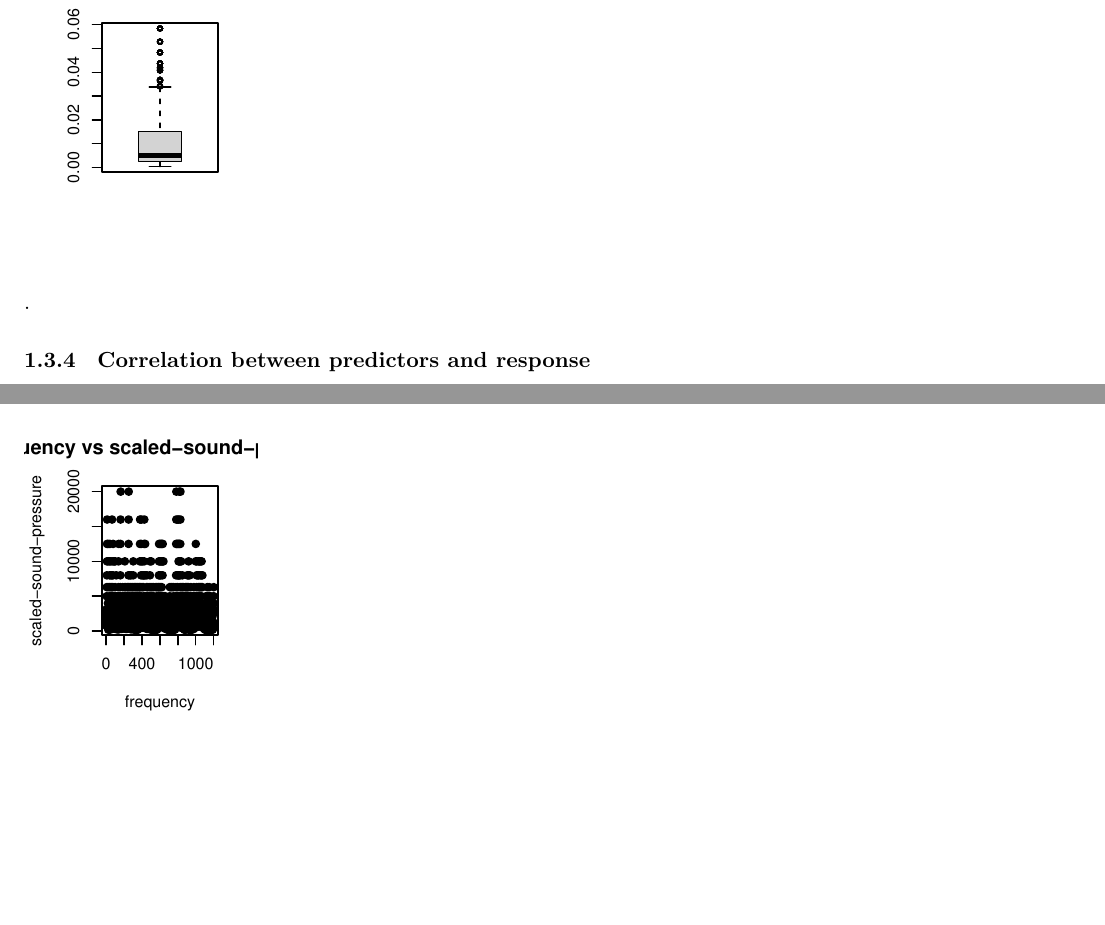
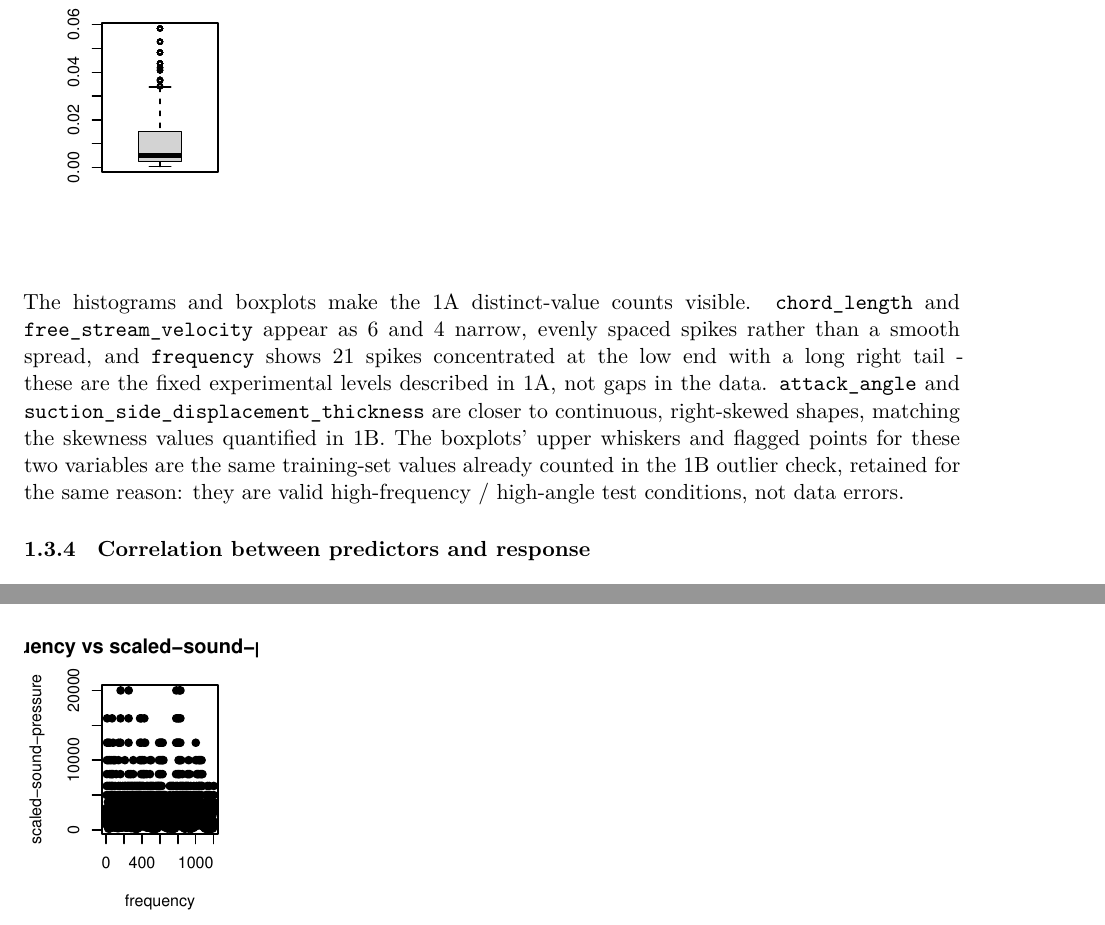
Before and after one commit to khangthinhne/stat452-final-project, an R Markdown document (Part1.Rmd): two parts of pages 15 and 16 of 44, joined at a grey line, cut so that both start at the same text, the shorter picture padded with empty space. Rendered offline with R 4.5, knitr and Pandoc, then LaTeX, with nearby package versions; some code elsewhere in the file could not run offline; a font, style sheet, LaTeX package, included part or bibliography that could not be used is replaced or left out.

Commit message:
docs: interpret 1C predictor histograms and boxplots

````diff
--- a/Part1.Rmd
+++ b/Part1.Rmd
@@ -711,7 +711,17 @@ par(mfrow = c(1,1))
 
 ```
 
-.
+The histograms and boxplots make the 1A distinct-value counts visible. `chord_length`
+and `free_stream_velocity` appear as `r n_levels_chord` and `r n_levels_vel`
+narrow, evenly spaced spikes rather than a smooth spread, and `frequency` shows
+`r n_levels_freq` spikes concentrated at the low end with a long right tail -
+these are the fixed experimental levels described in 1A, not gaps in the data.
+`attack_angle` and `suction_side_displacement_thickness` are closer to
+continuous, right-skewed shapes, matching the skewness values quantified in 1B.
+The boxplots' upper whiskers and flagged points for these two variables are the
+same training-set values already counted in the 1B outlier check, retained for
+the same reason: they are valid high-frequency / high-angle test conditions, not
+data errors.
 
 ### Correlation between predictors and response
 
````
